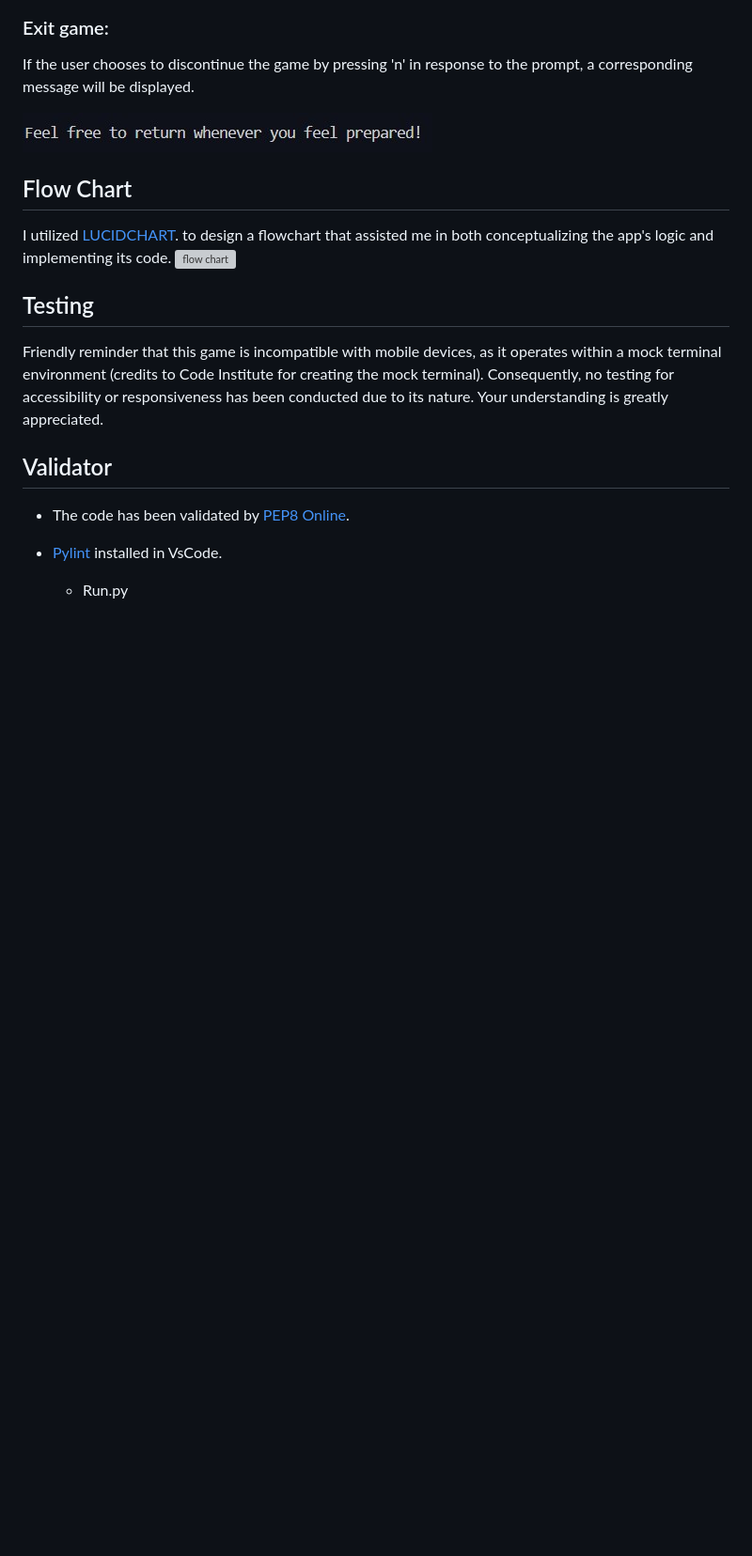
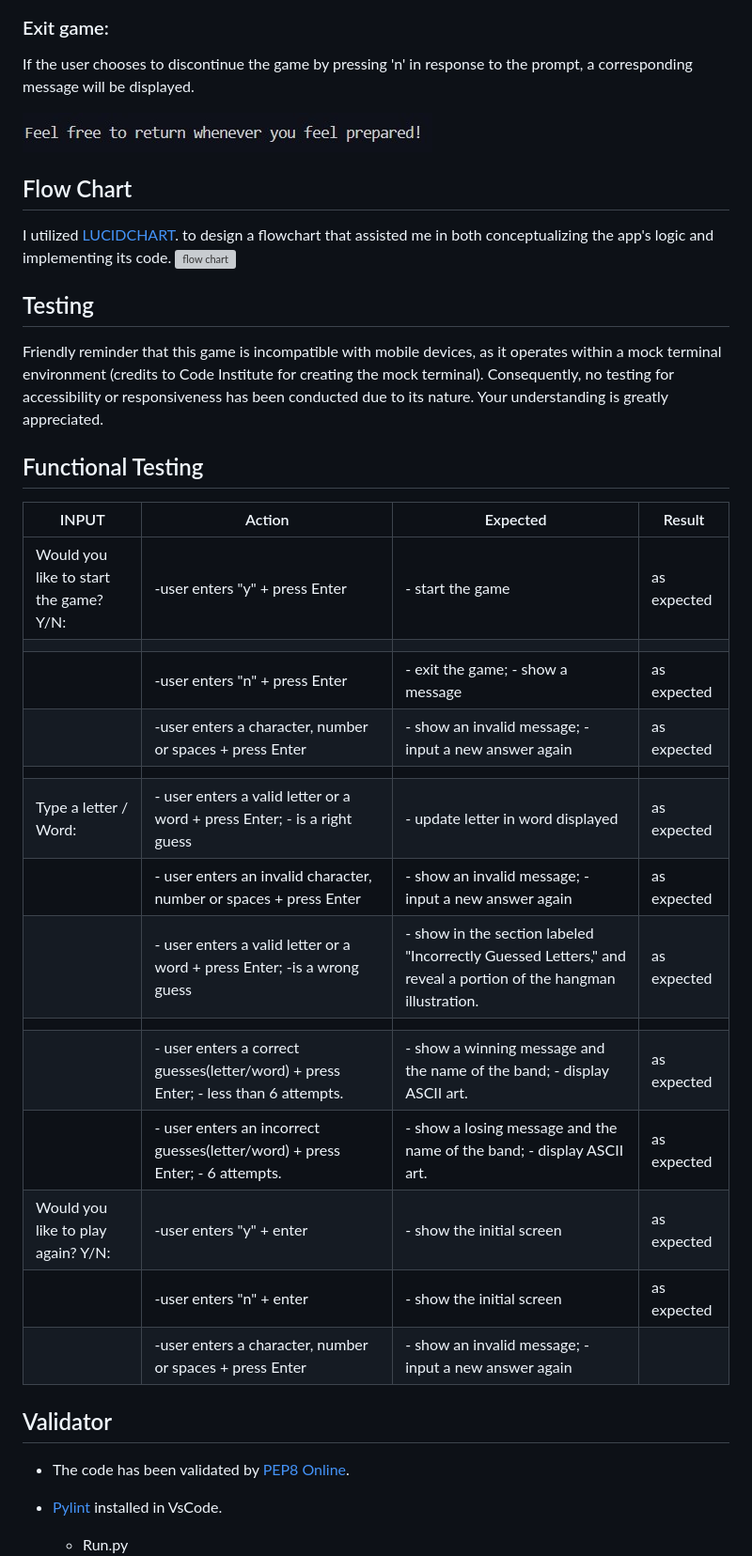
Before and after one commit to Bruna-Andelieri/hangmetal, a Markdown page: README.md, the part around one of its changes. Shown at 94% size. Drawn GitHub-style; blank space fills up the shorter version; grey boxes are pictures that could not be loaded.

Commit message:
Dosc: add functional testing to README.md

```diff
--- a/README.md
+++ b/README.md
@@ -85,6 +86,25 @@ I utilized [LUCIDCHART](https://www.lucidchart.com/). to design a flowchart that
 ## Testing
 
 Friendly reminder that this game is incompatible with mobile devices, as it operates within a mock terminal environment (credits to Code Institute for creating the mock terminal). Consequently, no testing for accessibility or responsiveness has been conducted due to its nature. Your understanding is greatly appreciated.
+
+## Functional Testing
+
+| INPUT                                  | Action                                                                              | Expected                                                                                                        | Result      |
+|----------------------------------------|-------------------------------------------------------------------------------------|-----------------------------------------------------------------------------------------------------------------|-------------|
+| Would you like to start the game? Y/N: | -user enters "y" + press Enter                                                      | - start the game                                                                                                | as expected |
+|                                        |                                                                                     |                                                                                                                 |             |
+|                                        | -user enters "n" + press Enter                                                      | - exit the game; - show a message                                                                               | as expected |
+|                                        | -user enters a character, number or spaces + press Enter                            | - show an invalid message; - input a new answer again                                                           | as expected |
+|                                        |                                                                                     |                                                                                                                 |             |
+| Type a letter / Word:                  | - user enters a valid letter or a word + press Enter; - is a right guess            | - update letter in word displayed                                                                               | as expected |
+|                                        | - user enters an invalid character, number or spaces + press Enter                  | - show an invalid message; - input a new answer again                                                           | as expected |
+|                                        | - user enters a valid letter or a word + press Enter; -is a wrong guess             | - show in the section labeled "Incorrectly Guessed Letters,"  and reveal a portion of the hangman illustration. | as expected |
+|                                        |                                                                                     |                                                                                                                 |             |
+|                                        | - user enters a correct guesses(letter/word) + press Enter; - less than 6 attempts. | - show a winning message and the name of the band; - display ASCII art.                                         | as expected |
+|                                        | - user enters an incorrect guesses(letter/word) + press Enter; - 6 attempts.        | - show a losing message and the name of the band; - display ASCII art.                                          | as expected |
+| Would you like to play again? Y/N:     | -user enters "y" + enter                                                            | - show the initial screen                                                                                       | as expected |
+|                                        | -user enters "n" + enter                                                            | - show the initial screen                                                                                       | as expected |
+|                                        | -user enters a character, number or spaces + press Enter                            | - show an invalid message; - input a new answer again                                                           |             |
 
 
 ## Validator
```
Also changed, not shown: other parts of README.md (+2 -1 lines).
